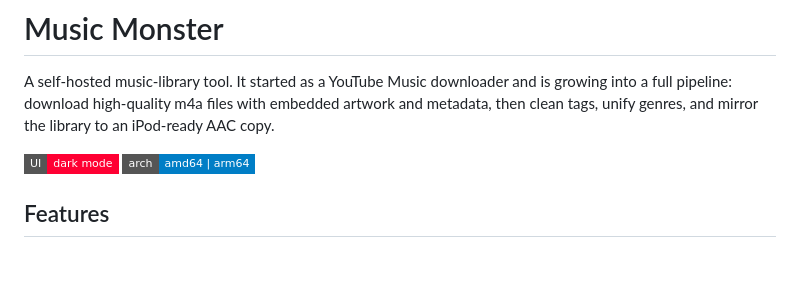
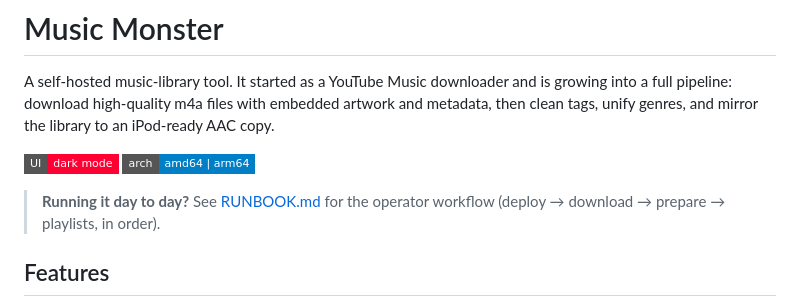
Before and after one commit to ray-manalang/ytm-downloader, a Markdown page: README.md, the part around the change. GitHub-like rendering; badges without logos; blank space fills up the shorter version.

Commit message:
Add operator runbook (deploy → download → prepare → playlists order)
Co-Authored-By: Claude Opus 4.8 <noreply@anthropic.com>

```diff
--- a/README.md
+++ b/README.md
@@ -3,6 +3,8 @@
 A self-hosted music-library tool. It started as a YouTube Music downloader and is growing into a full pipeline: download high-quality m4a files with embedded artwork and metadata, then clean tags, unify genres, and mirror the library to an iPod-ready AAC copy.
 
 ![Dark mode UI with queue, history, and file browser](https://img.shields.io/badge/UI-dark%20mode-ff0033?style=flat-square) ![Multi-arch](https://img.shields.io/badge/arch-amd64%20%7C%20arm64-blue?style=flat-square)
+
+> **Running it day to day?** See [RUNBOOK.md](RUNBOOK.md) for the operator workflow (deploy → download → prepare → playlists, in order).
 
 ## Features
 
```
Also changed, not shown: RUNBOOK.md (added, +78 -0 lines).
